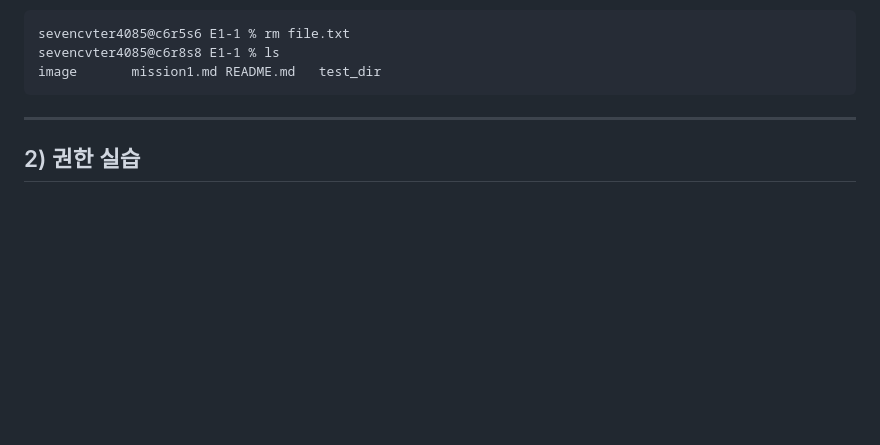
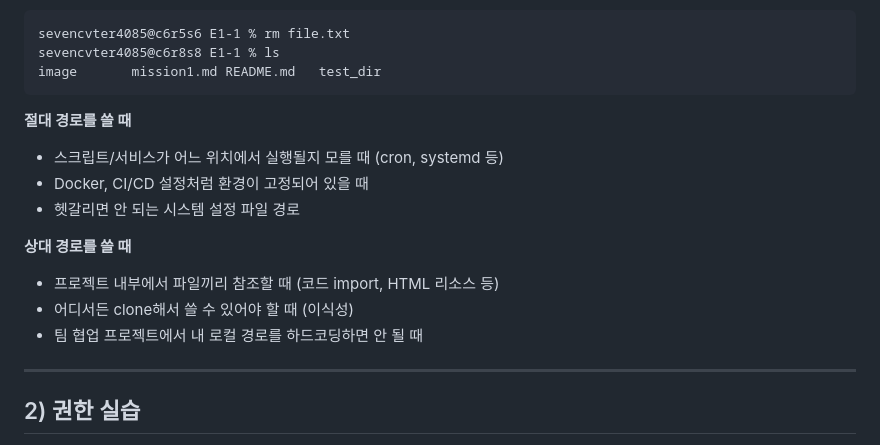
Before and after one commit to nothingOld/E1-1, a Markdown page: README.md, the part around the change. GitHub-like rendering; blank space fills up the shorter version.

Commit message:
절대경로, 상대경로 내용 추가
절대경로, 상대경로 내용 추가

````diff
--- a/README.md
+++ b/README.md
@@ -246,6 +246,15 @@ sevencvter4085@c6r8s8 E1-1 % ls
 image		mission1.md	README.md	test_dir
 ```
 
+**절대 경로를 쓸 때**
+- 스크립트/서비스가 어느 위치에서 실행될지 모를 때 (cron, systemd 등)
+- Docker, CI/CD 설정처럼 환경이 고정되어 있을 때
+- 헷갈리면 안 되는 시스템 설정 파일 경로
+
+**상대 경로를 쓸 때**
+- 프로젝트 내부에서 파일끼리 참조할 때 (코드 import, HTML 리소스 등)
+- 어디서든 clone해서 쓸 수 있어야 할 때 (이식성)
+- 팀 협업 프로젝트에서 내 로컬 경로를 하드코딩하면 안 될 때
 
 ---
 
````
